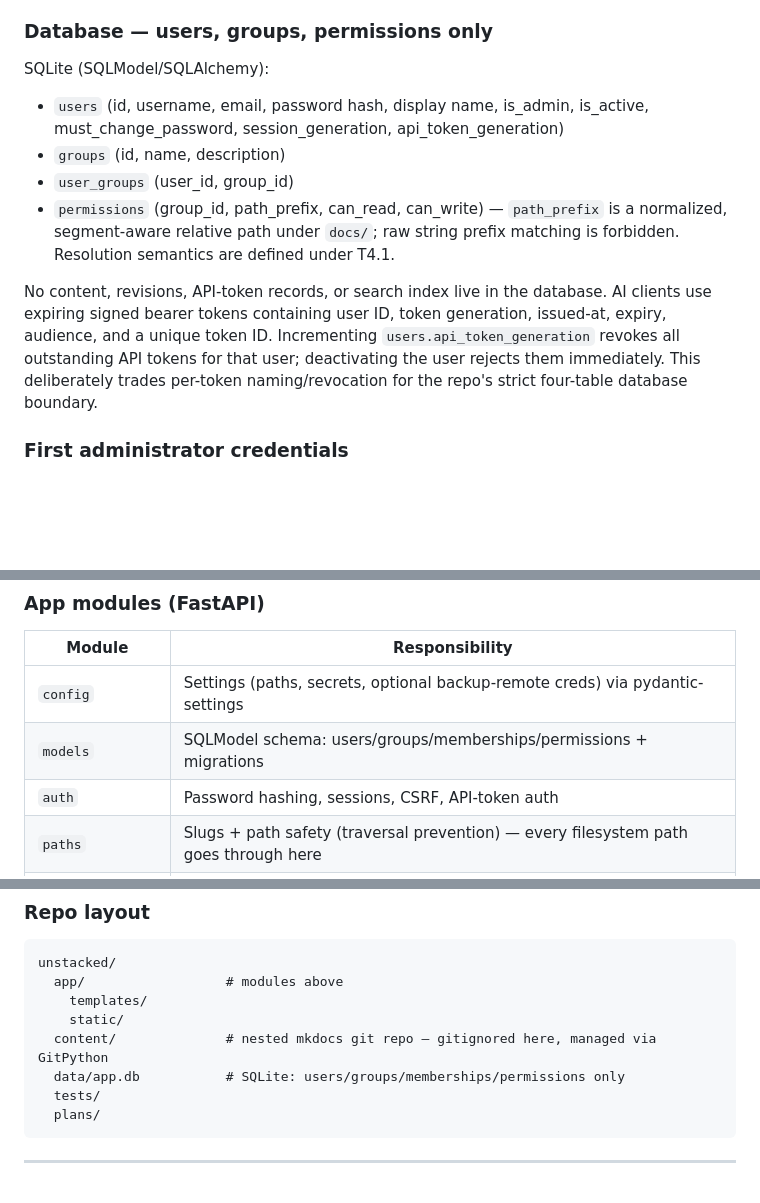
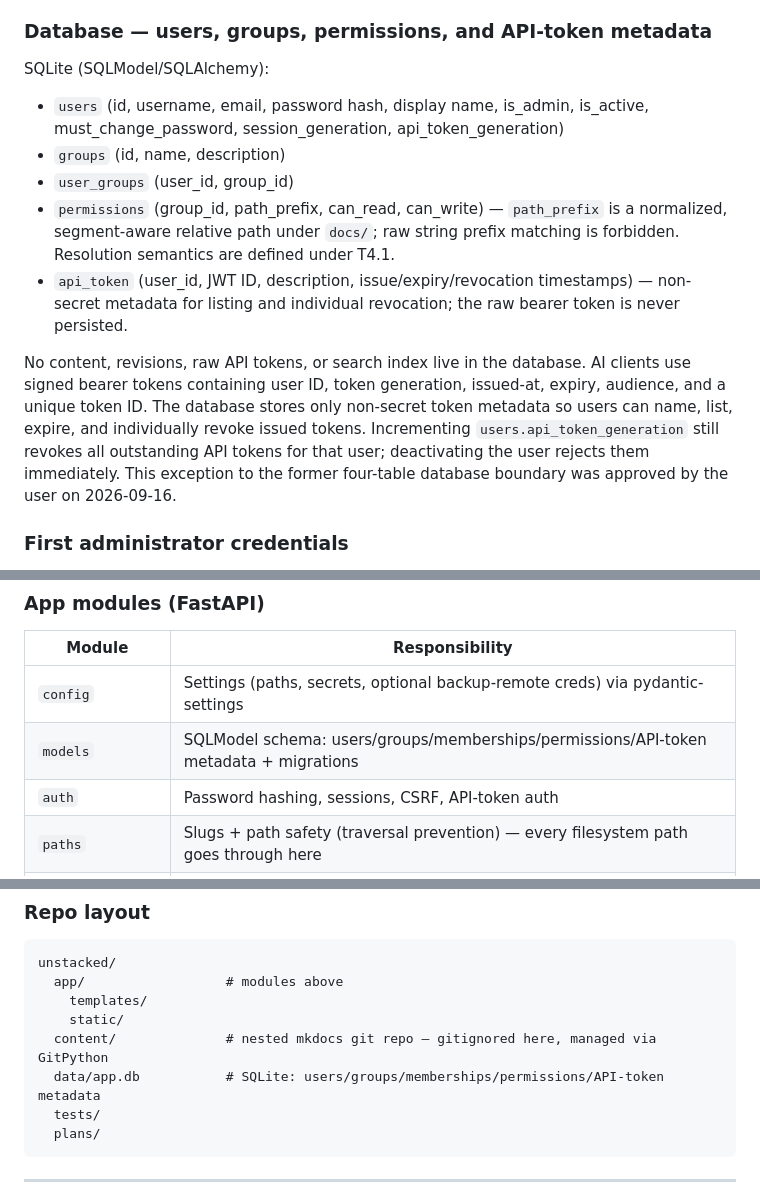
Before and after one commit to xDecisionSystems/unstacked, a Markdown page: plans/plan_initial.md, 3 parts joined by grey strips. Drawn GitHub-style; blank space fills up the shorter version.

Commit message:
Allow API token metadata in SQLite

````diff
--- a/plans/plan_initial.md
+++ b/plans/plan_initial.md
@@ -94,15 +94,16 @@ Implementation: a native mkdocs `hooks:` entry (mkdocs ≥ 1.4) pointing at `hoo
 
 The app is a single wiki instance but may have multiple server processes. Use a repository-scoped **inter-process file lock** around each complete mutation (validate → atomic file changes → stage exact paths → commit); all web, worker, bootstrap, restore, and admin git operations take the same lock. A failed mutation restores the original files and leaves the index clean. Editing uses optimistic concurrency: the editor carries the blob SHA it loaded, and a save whose path or base SHA no longer matches is rejected with a conflict view rather than silently overwriting.
 
-### Database — users, groups, permissions only
+### Database — users, groups, permissions, and API-token metadata
 
 SQLite (SQLModel/SQLAlchemy):
 - `users` (id, username, email, password hash, display name, is_admin, is_active, must_change_password, session_generation, api_token_generation)
 - `groups` (id, name, description)
 - `user_groups` (user_id, group_id)
 - `permissions` (group_id, path_prefix, can_read, can_write) — `path_prefix` is a normalized, segment-aware relative path under `docs/`; raw string prefix matching is forbidden. Resolution semantics are defined under T4.1.
+- `api_token` (user_id, JWT ID, description, issue/expiry/revocation timestamps) — non-secret metadata for listing and individual revocation; the raw bearer token is never persisted.
 
-No content, revisions, API-token records, or search index live in the database. AI clients use expiring signed bearer tokens containing user ID, token generation, issued-at, expiry, audience, and a unique token ID. Incrementing `users.api_token_generation` revokes all outstanding API tokens for that user; deactivating the user rejects them immediately. This deliberately trades per-token naming/revocation for the repo's strict four-table database boundary.
+No content, revisions, raw API tokens, or search index live in the database. AI clients use signed bearer tokens containing user ID, token generation, issued-at, expiry, audience, and a unique token ID. The database stores only non-secret token metadata so users can name, list, expire, and individually revoke issued tokens. Incrementing `users.api_token_generation` still revokes all outstanding API tokens for that user; deactivating the user rejects them immediately. This exception to the former four-table database boundary was approved by the user on 2026-09-16.
 
 ### First administrator credentials
 
@@ -123,7 +124,7 @@ ordinary reset process if this initial credential is lost.
 | Module | Responsibility |
 |---|---|
 | `config` | Settings (paths, secrets, optional backup-remote creds) via pydantic-settings |
-| `models` | SQLModel schema: users/groups/memberships/permissions + migrations |
+| `models` | SQLModel schema: users/groups/memberships/permissions/API-token metadata + migrations |
 | `auth` | Password hashing, sessions, CSRF, API-token auth |
 | `paths` | Slugs + path safety (traversal prevention) — every filesystem path goes through here |
 | `frontmatter_io` | Front-matter read/write round-trip |
@@ -146,7 +147,7 @@ unstacked/
     templates/
     static/
   content/              # nested mkdocs git repo — gitignored here, managed via GitPython
-  data/app.db           # SQLite: users/groups/memberships/permissions only
+  data/app.db           # SQLite: users/groups/memberships/permissions/API-token metadata
   tests/
   plans/
 ```
````
Also changed, not shown: other parts of plans/plan_initial.md (+5 -5 lines), AGENTS.md (+7 -4 lines), LOG.md (+7 -7 lines).
